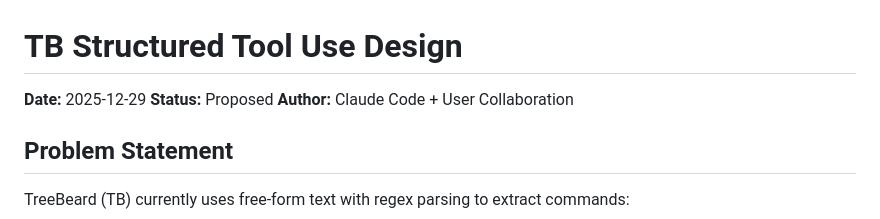
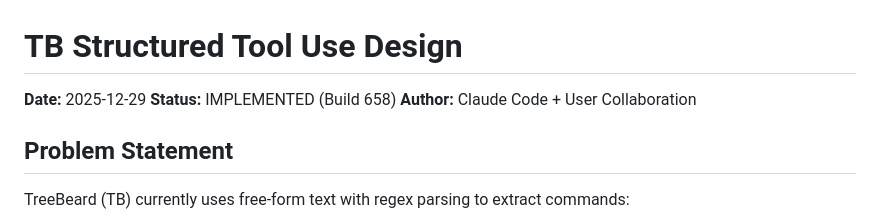
Before and after one commit to Prairie2Cloud/treelisty, a Markdown page: docs/plans/2025-12-29-tb-structured-tool-use-design.md, the part around the change. Rendered like a GitHub page.

Commit message:
Mark TB Structured Tool Use design as implemented (Build 658)

```diff
--- a/docs/plans/2025-12-29-tb-structured-tool-use-design.md
+++ b/docs/plans/2025-12-29-tb-structured-tool-use-design.md
@@ -1,7 +1,7 @@
 # TB Structured Tool Use Design
 
 **Date:** 2025-12-29
-**Status:** Proposed
+**Status:** IMPLEMENTED (Build 658)
 **Author:** Claude Code + User Collaboration
 
 ## Problem Statement
```
